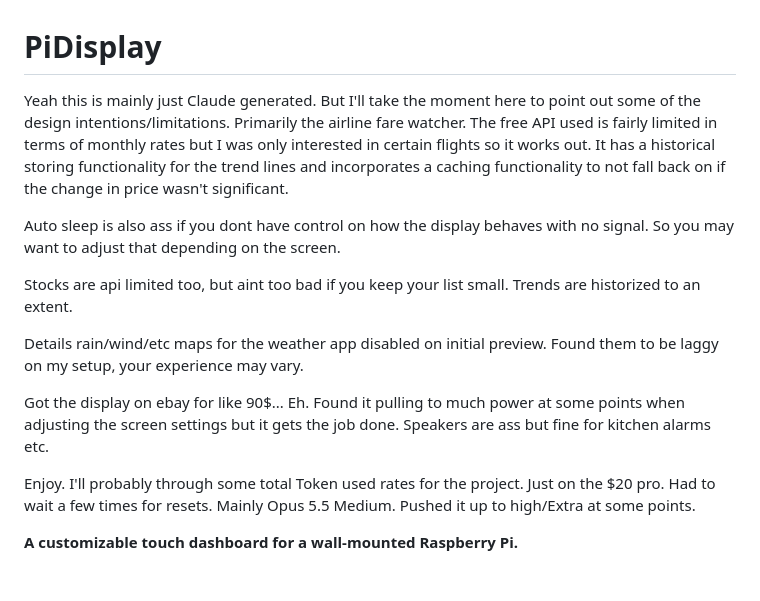
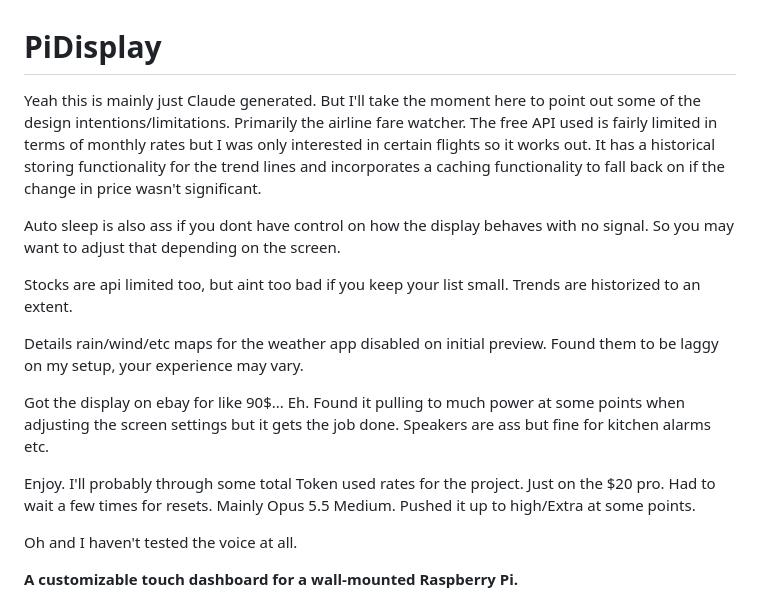
Before and after one commit to DanielShevchyk/pidisplay, a Markdown page: README.md, the part around the change. GitHub-like rendering; blank space fills up the shorter version.

```diff
--- a/README.md
+++ b/README.md
@@ -1,6 +1,6 @@
 # PiDisplay
 
-Yeah this is mainly just Claude generated. But I'll take the moment here to point out some of the design intentions/limitations. Primarily the airline fare watcher. The free API used is fairly limited in terms of monthly rates but I was only interested in certain flights so it works out. It has a historical storing functionality for the trend lines and incorporates a caching functionality to not fall back on if the change in price wasn't significant.
+Yeah this is mainly just Claude generated. But I'll take the moment here to point out some of the design intentions/limitations. Primarily the airline fare watcher. The free API used is fairly limited in terms of monthly rates but I was only interested in certain flights so it works out. It has a historical storing functionality for the trend lines and incorporates a caching functionality to fall back on if the change in price wasn't significant.
 
 Auto sleep is also ass if you dont have control on how the display behaves with no signal. So you may want to adjust that depending on the screen.
 
@@ -11,6 +11,8 @@ Details rain/wind/etc maps for the weather app disabled on initial preview. Foun
 Got the display on ebay for like 90$... Eh. Found it pulling to much power at some points when adjusting the screen settings but it gets the job done. Speakers are ass but fine for kitchen alarms etc.
 
 Enjoy. I'll probably through some total Token used rates for the project. Just on the $20 pro. Had to wait a few times for resets. Mainly Opus 5.5 Medium. Pushed it up to high/Extra at some points.
+
+Oh and I haven't tested the voice at all.
 
 **A customizable touch dashboard for a wall-mounted Raspberry Pi.**
 
```
